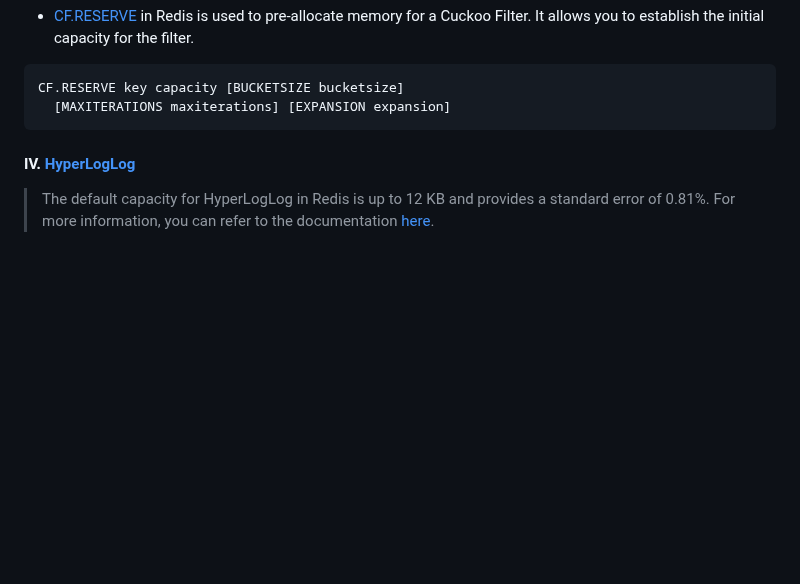
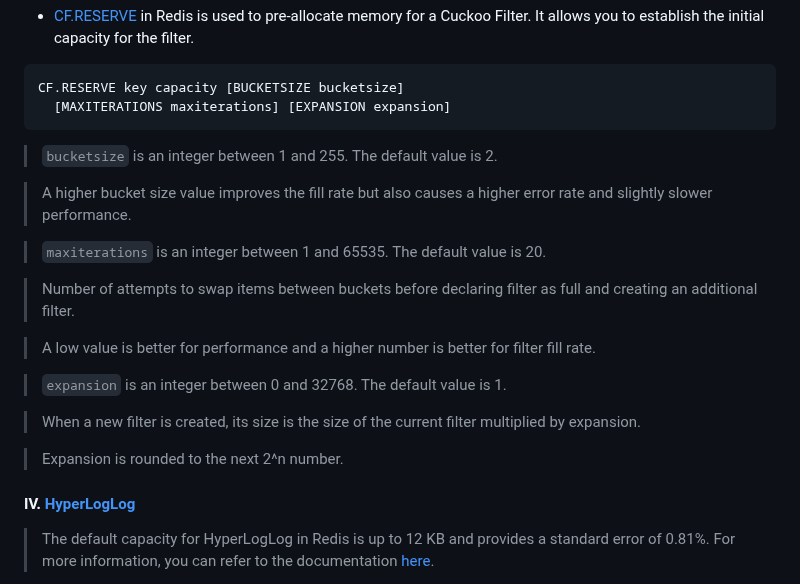
Before and after one commit to Albert0i/probabilistic-data-structure, a Markdown page: README.md, the part around the change. GitHub-like rendering; blank space fills up the shorter version.

Commit message:
write more

````diff
--- a/README.md
+++ b/README.md
@@ -234,6 +234,22 @@ BF.RESERVE bf_non 0.01 1000 NONSCALING
 CF.RESERVE key capacity [BUCKETSIZE bucketsize]
   [MAXITERATIONS maxiterations] [EXPANSION expansion]
 ```
+> `bucketsize` is an integer between 1 and 255. The default value is 2.
+
+> A higher bucket size value improves the fill rate but also causes a higher error rate and slightly slower performance.
+
+> `maxiterations` is an integer between 1 and 65535. The default value is 20.
+
+> Number of attempts to swap items between buckets before declaring filter as full and creating an additional filter.
+
+> A low value is better for performance and a higher number is better for filter fill rate.
+
+> `expansion` is an integer between 0 and 32768. The default value is 1.
+
+> When a new filter is created, its size is the size of the current filter multiplied by expansion.
+
+> Expansion is rounded to the next 2^n number.
+
 
 #### IV. [HyperLogLog](https://redis.io/docs/latest/develop/data-types/probabilistic/hyperloglogs/)
 > The default capacity for HyperLogLog in Redis is up to 12 KB and provides a standard error of 0.81%. For more information, you can refer to the documentation [here](https://redis.io/docs/latest/develop/data-types/probabilistic/hyperloglogs/?utm_source=redisinsight&utm_medium=app&utm_campaign=ai_assistant).
````
